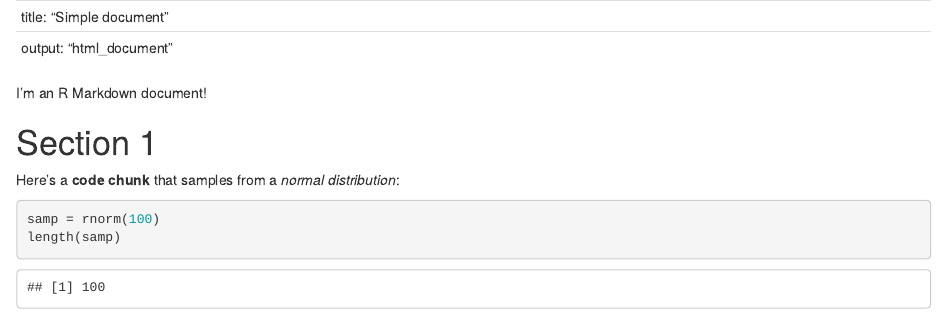
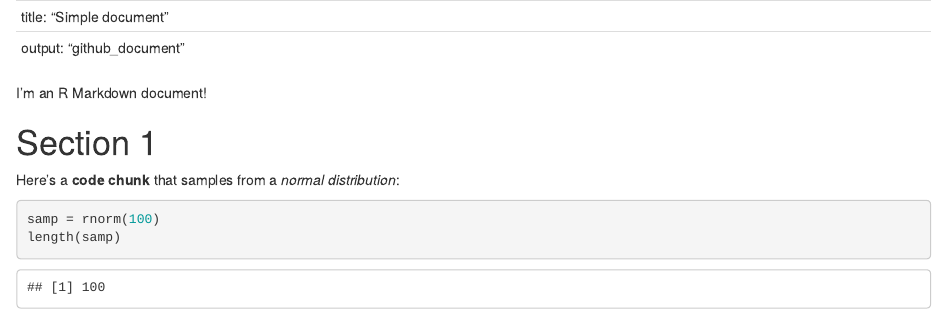
Before and after one commit to mofouda/example_repo, an R Markdown document (Simple_document.Rmd): the page in a window 1100 px wide, from its top. The pictures show the output file Simple_document.html that the author committed with the source, opened offline.

Commit message:
html -> github_doc

````diff
--- a/Simple_document.Rmd
+++ b/Simple_document.Rmd
@@ -1,7 +1,7 @@
 |                          |
 |--------------------------|
 | title: "Simple document" |
-| output: "html_document"  |
+| output: "github_document"  |
 
 ```{r, echo = FALSE, message = FALSE}
 library(tidyverse)
````
Also changed, not shown: Simple_document.html.
